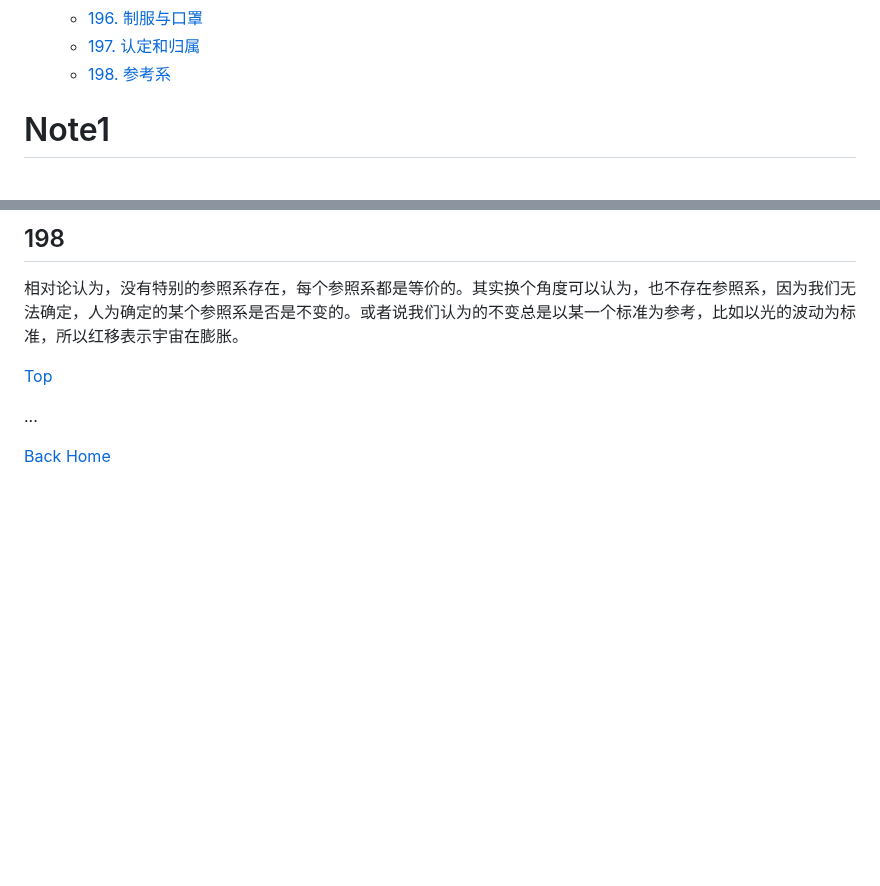
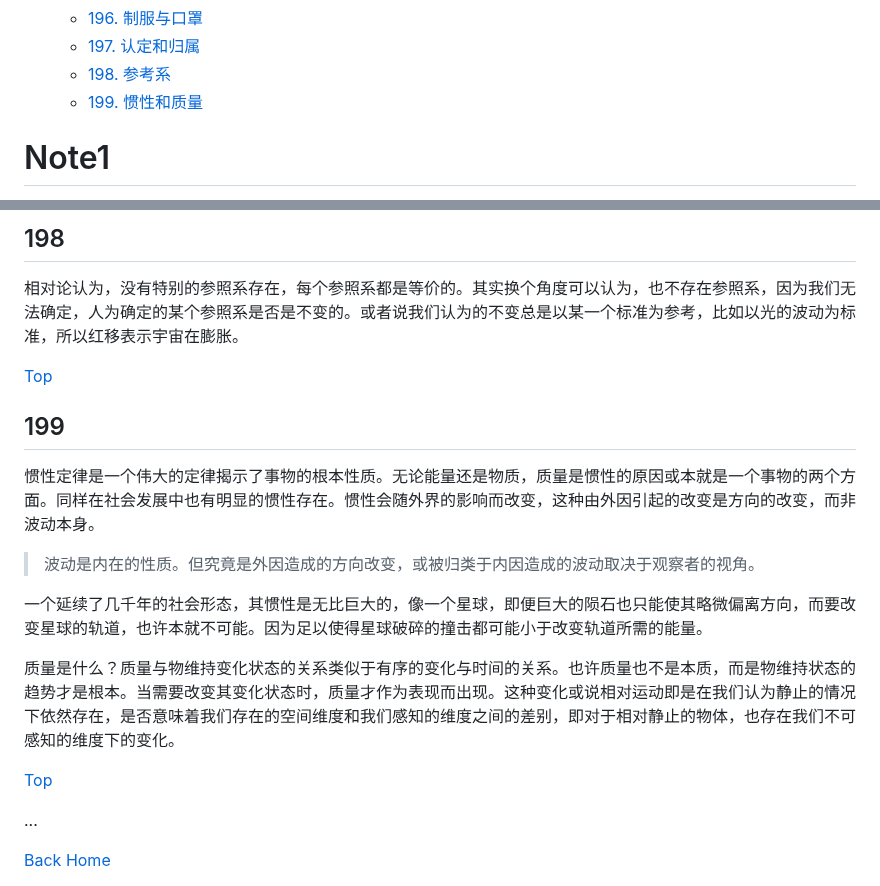
Before and after one commit to TATAUFO/peng.pdu.pub, a Markdown page: docs/zh/Draft.md, 2 parts joined by grey strips. Drawn GitHub-style; blank space fills up the shorter version.

Commit message:
add draft 4.199

```diff
--- a/docs/zh/Draft.md
+++ b/docs/zh/Draft.md
@@ -220,6 +220,7 @@ layout: default
     * [196. 制服与口罩](#196)
     * [197. 认定和归属](#197)
     * [198. 参考系](#198)
+    * [199. 惯性和质量](#199)
 
 <!-- /MarkdownTOC -->
 
@@ -2627,6 +2628,20 @@ PDU是一个去中心化的系统，但其存在的意义不仅于此。其对
 
 相对论认为，没有特别的参照系存在，每个参照系都是等价的。其实换个角度可以认为，也不存在参照系，因为我们无法确定，人为确定的某个参照系是否是不变的。或者说我们认为的不变总是以某一个标准为参考，比如以光的波动为标准，所以红移表示宇宙在膨胀。
 
+
+[Top](#笔记)
+
+
+## 199
+
+惯性定律是一个伟大的定律揭示了事物的根本性质。无论能量还是物质，质量是惯性的原因或本就是一个事物的两个方面。同样在社会发展中也有明显的惯性存在。惯性会随外界的影响而改变，这种由外因引起的改变是方向的改变，而非波动本身。
+
+> 波动是内在的性质。但究竟是外因造成的方向改变，或被归类于内因造成的波动取决于观察者的视角。
+
+一个延续了几千年的社会形态，其惯性是无比巨大的，像一个星球，即便巨大的陨石也只能使其略微偏离方向，而要改变星球的轨道，也许本就不可能。因为足以使得星球破碎的撞击都可能小于改变轨道所需的能量。
+
+质量是什么？质量与物维持变化状态的关系类似于有序的变化与时间的关系。也许质量也不是本质，而是物维持状态的趋势才是根本。当需要改变其变化状态时，质量才作为表现而出现。这种变化或说相对运动即是在我们认为静止的情况下依然存在，是否意味着我们存在的空间维度和我们感知的维度之间的差别，即对于相对静止的物体，也存在我们不可感知的维度下的变化。
+
 [Top](#笔记)
 
 ...
```
